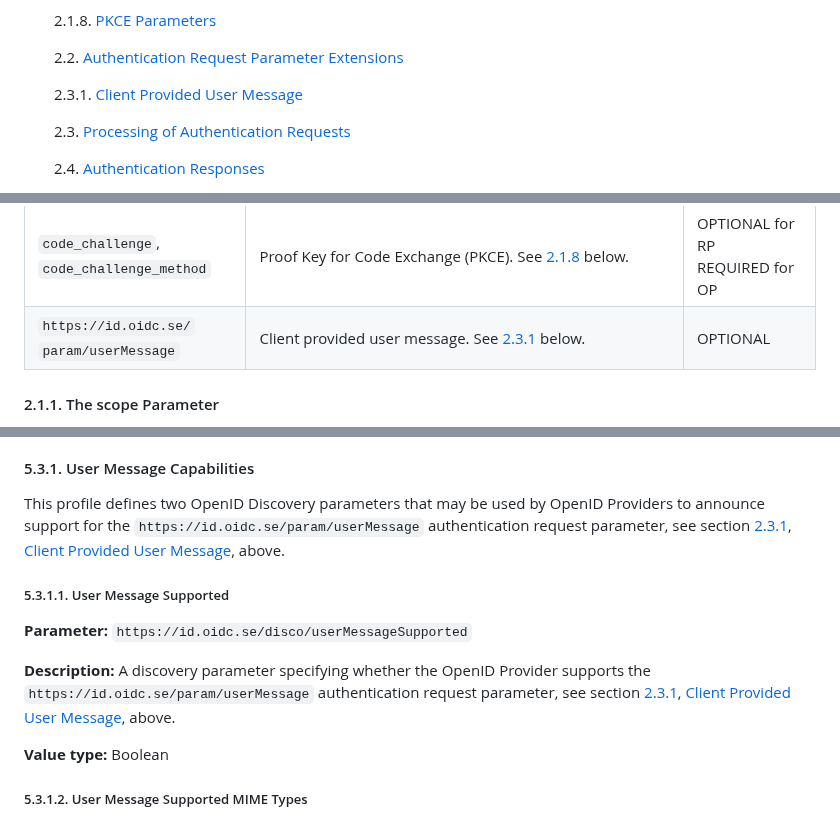
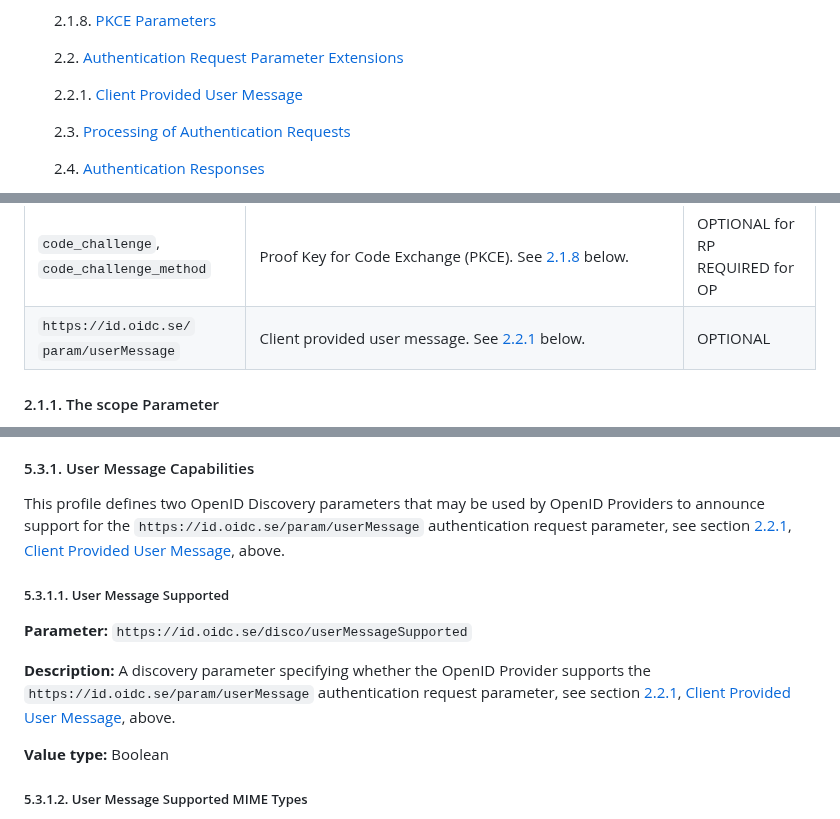
Before and after one commit to oidc-sweden/specifications, a Markdown page: swedish-oidc-profile.md, 3 parts joined by grey strips. Drawn GitHub-style.

```diff
--- a/swedish-oidc-profile.md
+++ b/swedish-oidc-profile.md
@@ -38,7 +38,7 @@ This specification defines a profile for OpenID Connect for use within the Swedi
 
 	2.2. [Authentication Request Parameter Extensions](#authentication-request-parameter-extensions)
 
-    2.3.1. [Client Provided User Message](#client-provided-user-message)
+    2.2.1. [Client Provided User Message](#client-provided-user-message)
 
     2.3. [Processing of Authentication Requests](#processing-of-authentication-requests)
 
@@ -142,7 +142,7 @@ Relying Party to include in a request, and required or optional for an OP to sup
 | `request` | Request Object JWT. See [2.1.7](#request-objects-request-and-request-uri-parameters). | OPTIONAL for RP<br />REQUIRED for OP |
 | `request_uri` | Request Object JWT passed by reference. See [2.1.7](#request-objects-request-and-request-uri-parameters). | OPTIONAL |
 | `code_challenge`, `code_challenge_method` | Proof Key for Code Exchange (PKCE). See [2.1.8](#pkce-parameters) below. | OPTIONAL for RP<br />REQUIRED for OP |
-| `https://id.oidc.se/`<br />`param/userMessage` | Client provided user message. See [2.3.1](#client-provided-user-message) below. | OPTIONAL |
+| `https://id.oidc.se/`<br />`param/userMessage` | Client provided user message. See [2.2.1](#client-provided-user-message) below. | OPTIONAL |
 
 
 <a name="the-scope-parameter"></a>
@@ -536,7 +536,7 @@ This section contains discovery parameter extensions defined by this profile.
 
 This profile defines two OpenID Discovery parameters that may be used by OpenID Providers to announce support for
 the `https://id.oidc.se/param/userMessage` authentication request parameter, see section
-[2.3.1](#client-provided-user-message), [Client Provided User Message](#client-provided-user-message), above.
+[2.2.1](#client-provided-user-message), [Client Provided User Message](#client-provided-user-message), above.
 
 <a name="user-message-supported"></a>
 ##### 5.3.1.1. User Message Supported
@@ -544,7 +544,7 @@ the `https://id.oidc.se/param/userMessage` authentication request parameter, see
 **Parameter:** `https://id.oidc.se/disco/userMessageSupported`
 
 **Description:** A discovery parameter specifying whether the OpenID Provider supports the `https://id.oidc.se/param/userMessage` authentication request parameter, see section
-[2.3.1](#client-provided-user-message), [Client Provided User Message](#client-provided-user-message), above.
+[2.2.1](#client-provided-user-message), [Client Provided User Message](#client-provided-user-message), above.
 
 **Value type:** Boolean
 
```
Also changed, not shown: other parts of swedish-oidc-profile.md (+2 -2 lines), oidc-signature-extension.md (+3 -3 lines).
